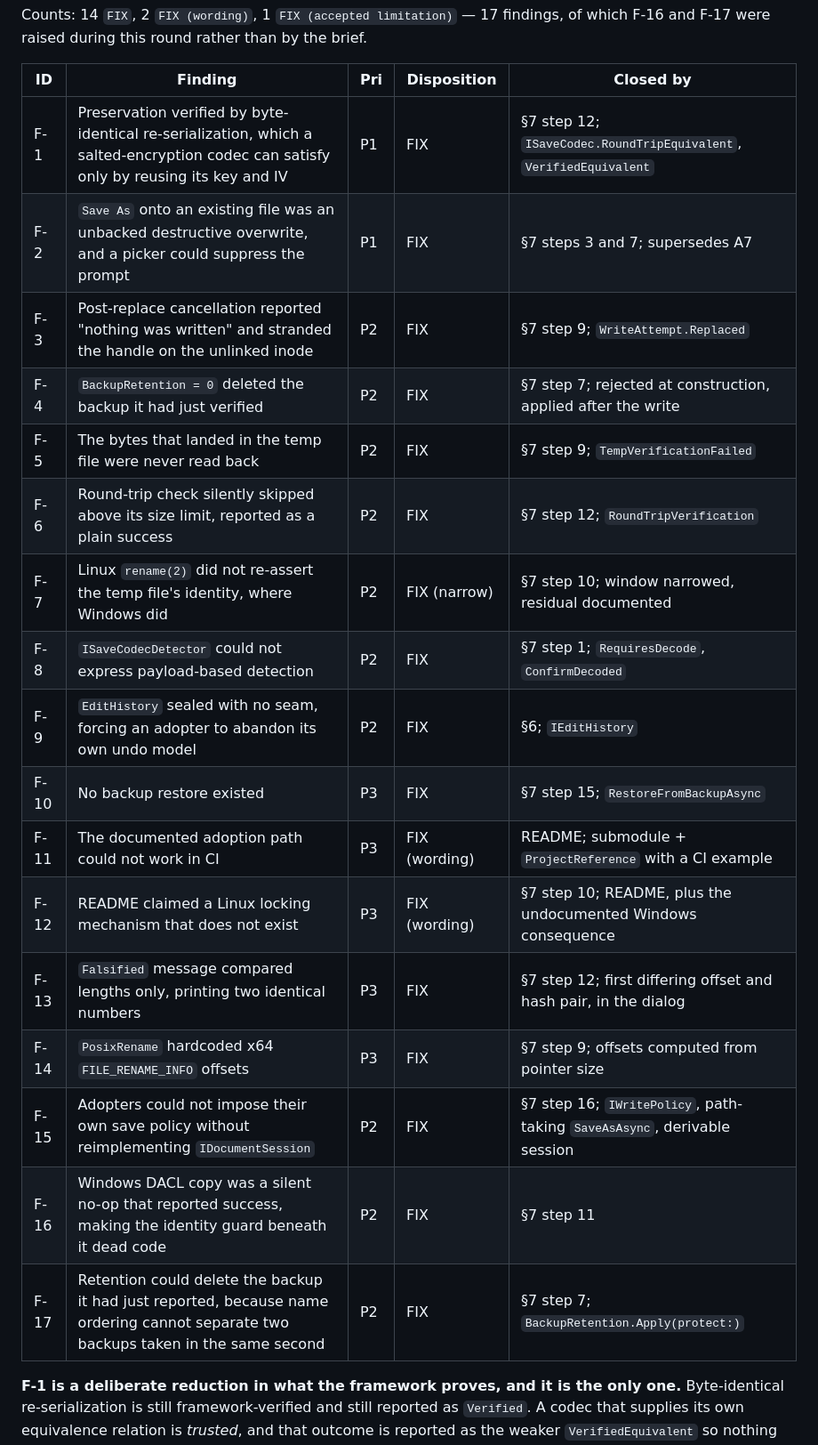
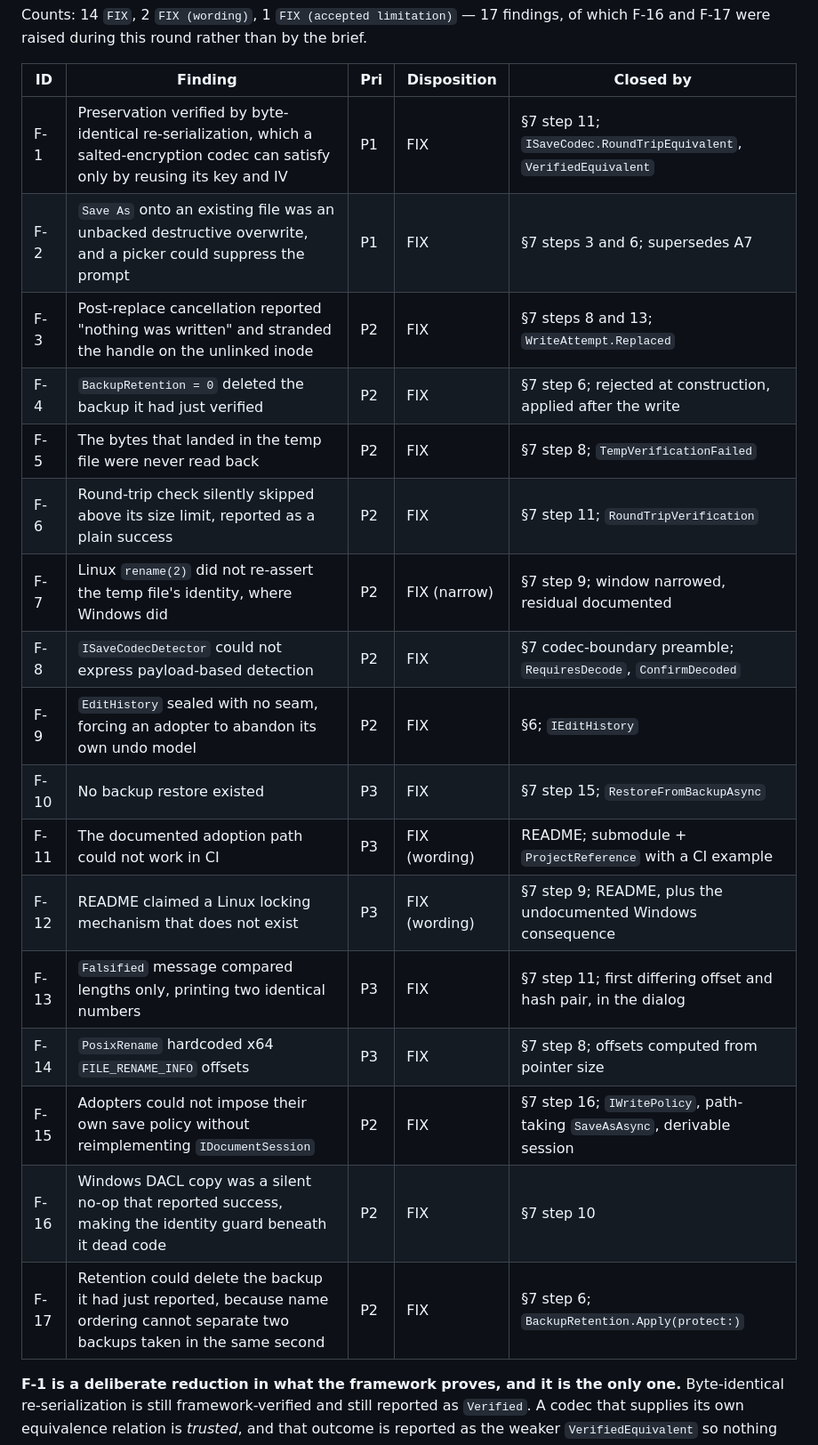
Before and after one commit to nintendogamer15/save-editor-gui-framework, a Markdown page: PLAN.md, the part around the change. Shown at 89% size. Rendered like a GitHub page.

Commit message:
Point the disposition table at the workflow steps it actually means
Eleven of the seventeen "Closed by" cells cited a section 7 step one higher than
the paragraph they describe. Written from memory of the steps this branch added
rather than checked against the list, and the two steps appended mid-branch made the
off-by-one look plausible.

Verified against the real numbering: 6 is the backup, 8 is durability and the
read-back, 9 is external-change detection, 10 is permissions, 11 is round-trip
verification, 13 is cancellation and status. F-3 now cites both 8 and 13, since the
replace and the outcome reporting are different steps. F-8 cites the codec-boundary
preamble, because payload detection is described there rather than in a numbered
step.

A traceability table with wrong references is worse than one with none: it sends a
reader to a paragraph about a different guarantee and looks authoritative doing it.
Found by outcome verification, not by me.

```diff
--- a/PLAN.md
+++ b/PLAN.md
@@ -428,23 +428,23 @@ F-16 and F-17 were raised during this round rather than by the brief.
 
 | ID | Finding | Pri | Disposition | Closed by |
 | --- | --- | --- | --- | --- |
-| F-1 | Preservation verified by byte-identical re-serialization, which a salted-encryption codec can satisfy only by reusing its key and IV | P1 | FIX | §7 step 12; `ISaveCodec.RoundTripEquivalent`, `VerifiedEquivalent` |
-| F-2 | `Save As` onto an existing file was an unbacked destructive overwrite, and a picker could suppress the prompt | P1 | FIX | §7 steps 3 and 7; supersedes A7 |
-| F-3 | Post-replace cancellation reported "nothing was written" and stranded the handle on the unlinked inode | P2 | FIX | §7 step 9; `WriteAttempt.Replaced` |
-| F-4 | `BackupRetention = 0` deleted the backup it had just verified | P2 | FIX | §7 step 7; rejected at construction, applied after the write |
-| F-5 | The bytes that landed in the temp file were never read back | P2 | FIX | §7 step 9; `TempVerificationFailed` |
-| F-6 | Round-trip check silently skipped above its size limit, reported as a plain success | P2 | FIX | §7 step 12; `RoundTripVerification` |
-| F-7 | Linux `rename(2)` did not re-assert the temp file's identity, where Windows did | P2 | FIX (narrow) | §7 step 10; window narrowed, residual documented |
-| F-8 | `ISaveCodecDetector` could not express payload-based detection | P2 | FIX | §7 step 1; `RequiresDecode`, `ConfirmDecoded` |
+| F-1 | Preservation verified by byte-identical re-serialization, which a salted-encryption codec can satisfy only by reusing its key and IV | P1 | FIX | §7 step 11; `ISaveCodec.RoundTripEquivalent`, `VerifiedEquivalent` |
+| F-2 | `Save As` onto an existing file was an unbacked destructive overwrite, and a picker could suppress the prompt | P1 | FIX | §7 steps 3 and 6; supersedes A7 |
+| F-3 | Post-replace cancellation reported "nothing was written" and stranded the handle on the unlinked inode | P2 | FIX | §7 steps 8 and 13; `WriteAttempt.Replaced` |
+| F-4 | `BackupRetention = 0` deleted the backup it had just verified | P2 | FIX | §7 step 6; rejected at construction, applied after the write |
+| F-5 | The bytes that landed in the temp file were never read back | P2 | FIX | §7 step 8; `TempVerificationFailed` |
+| F-6 | Round-trip check silently skipped above its size limit, reported as a plain success | P2 | FIX | §7 step 11; `RoundTripVerification` |
+| F-7 | Linux `rename(2)` did not re-assert the temp file's identity, where Windows did | P2 | FIX (narrow) | §7 step 9; window narrowed, residual documented |
+| F-8 | `ISaveCodecDetector` could not express payload-based detection | P2 | FIX | §7 codec-boundary preamble; `RequiresDecode`, `ConfirmDecoded` |
 | F-9 | `EditHistory` sealed with no seam, forcing an adopter to abandon its own undo model | P2 | FIX | §6; `IEditHistory` |
 | F-10 | No backup restore existed | P3 | FIX | §7 step 15; `RestoreFromBackupAsync` |
 | F-11 | The documented adoption path could not work in CI | P3 | FIX (wording) | README; submodule + `ProjectReference` with a CI example |
-| F-12 | README claimed a Linux locking mechanism that does not exist | P3 | FIX (wording) | §7 step 10; README, plus the undocumented Windows consequence |
-| F-13 | `Falsified` message compared lengths only, printing two identical numbers | P3 | FIX | §7 step 12; first differing offset and hash pair, in the dialog |
-| F-14 | `PosixRename` hardcoded x64 `FILE_RENAME_INFO` offsets | P3 | FIX | §7 step 9; offsets computed from pointer size |
+| F-12 | README claimed a Linux locking mechanism that does not exist | P3 | FIX (wording) | §7 step 9; README, plus the undocumented Windows consequence |
+| F-13 | `Falsified` message compared lengths only, printing two identical numbers | P3 | FIX | §7 step 11; first differing offset and hash pair, in the dialog |
+| F-14 | `PosixRename` hardcoded x64 `FILE_RENAME_INFO` offsets | P3 | FIX | §7 step 8; offsets computed from pointer size |
 | F-15 | Adopters could not impose their own save policy without reimplementing `IDocumentSession` | P2 | FIX | §7 step 16; `IWritePolicy`, path-taking `SaveAsAsync`, derivable session |
-| F-16 | Windows DACL copy was a silent no-op that reported success, making the identity guard beneath it dead code | P2 | FIX | §7 step 11 |
-| F-17 | Retention could delete the backup it had just reported, because name ordering cannot separate two backups taken in the same second | P2 | FIX | §7 step 7; `BackupRetention.Apply(protect:)` |
+| F-16 | Windows DACL copy was a silent no-op that reported success, making the identity guard beneath it dead code | P2 | FIX | §7 step 10 |
+| F-17 | Retention could delete the backup it had just reported, because name ordering cannot separate two backups taken in the same second | P2 | FIX | §7 step 6; `BackupRetention.Apply(protect:)` |
 
 **F-1 is a deliberate reduction in what the framework proves, and it is the only one.**
 Byte-identical re-serialization is still framework-verified and still reported as
```
